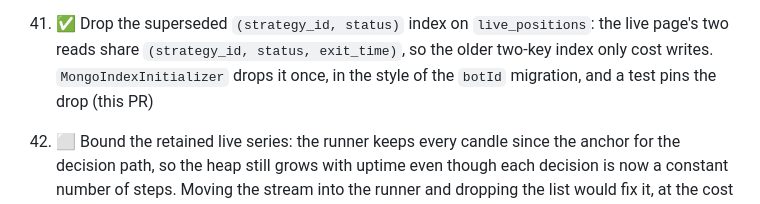
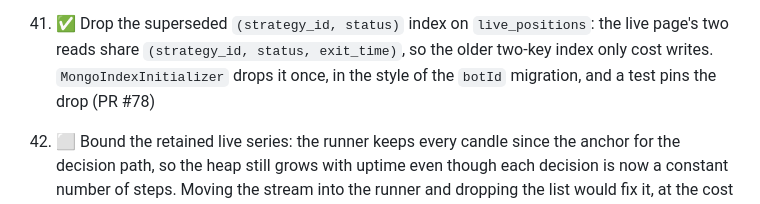
Before and after one commit to bluesman-org/autotrader, a Markdown page: PLAN.md, the part around the change. Drawn GitHub-style.

Commit message:
Name the PR in the plan entry
Item 41 said "this PR" while the number was unknown.

```diff
--- a/PLAN.md
+++ b/PLAN.md
@@ -391,7 +391,7 @@ PR #77).
 41. ✅ Drop the superseded `(strategy_id, status)` index on `live_positions`: the live page's two
     reads share `(strategy_id, status, exit_time)`, so the older two-key index only cost writes.
     `MongoIndexInitializer` drops it once, in the style of the `botId` migration, and a test pins
-    the drop (this PR)
+    the drop (PR #78)
 
 42. ⬜ Bound the retained live series: the runner keeps every candle since the anchor for the
     decision path, so the heap still grows with uptime even though each decision is now a constant
```
